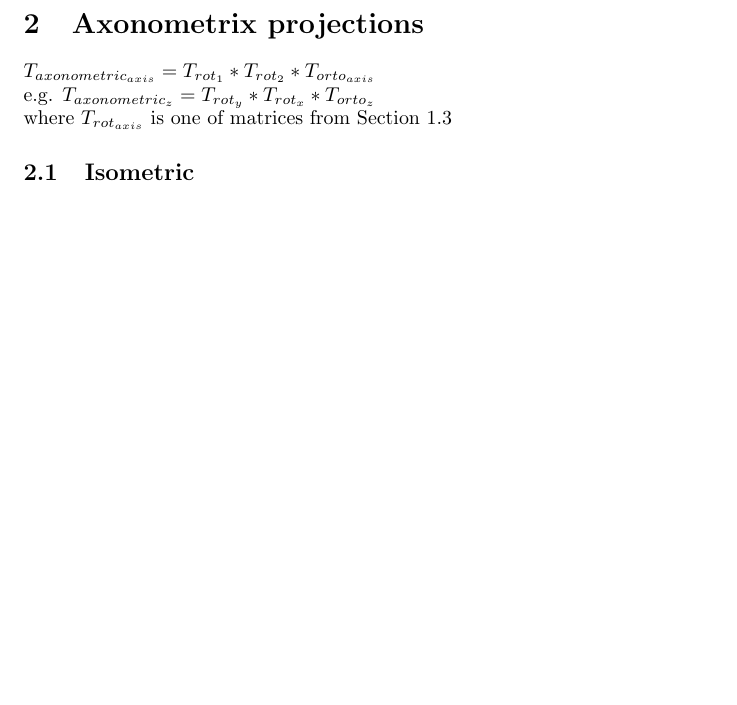
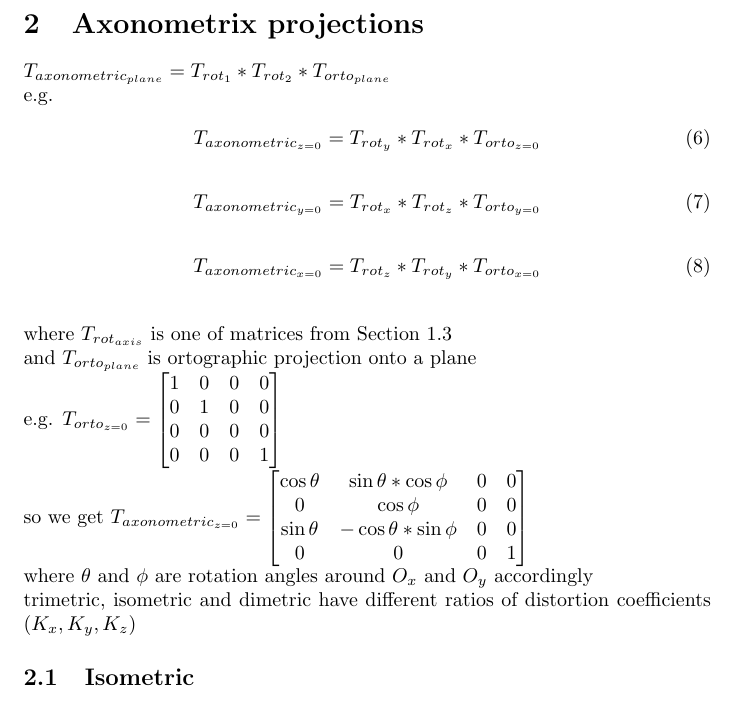
Before and after one commit to dazzlemon/diit_121-ipz_y2_cg, a LaTeX document (3/docs/affine_transforms/affine_transforms3d.tex): part of page 2 of 2, cut so that both start at the same text, the shorter picture padded with empty space. Compiled offline with pdfLaTeX.

Commit message:
dimetric

```diff
--- a/3/docs/affine_transforms/affine_transforms3d.tex
+++ b/3/docs/affine_transforms/affine_transforms3d.tex
@@ -132,11 +132,31 @@ by $\theta$
 
 \clearpage
 \section{Axonometrix projections}
-$T_{axonometric_{axis}} = T_{rot_1} * T_{rot_2} * T_{orto_{axis}}$
-\\
-e.g. $T_{axonometric_z} = T_{rot_y} * T_{rot_x} * T_{orto_z}$
-\\
-where $T_{rot_{axis}}$ is one of matrices from Section~\ref{rotations}
+$T_{axonometric_{plane}} = T_{rot_1} * T_{rot_2} * T_{orto_{plane}}$
+\\e.g.
+\begin{gather}T_{axonometric_{z=0}} = T_{rot_y} * T_{rot_x} * T_{orto_{z=0}}\end{gather}
+\begin{gather}T_{axonometric_{y=0}} = T_{rot_x} * T_{rot_z} * T_{orto_{y=0}}\end{gather}
+\begin{gather}T_{axonometric_{x=0}} = T_{rot_z} * T_{rot_y} * T_{orto_{x=0}}\end{gather}
+\\where $T_{rot_{axis}}$ is one of matrices from Section~\ref{rotations}
+\\and $T_{orto_{plane}}$ is ortographic projection onto a plane
+\\e.g. $T_{orto_{z=0}} =
+\begin{bmatrix}
+	1 & 0 & 0 & 0\\
+	0 & 1 & 0 & 0\\
+	0 & 0 & 0 & 0\\
+	0 & 0 & 0 & 1
+\end{bmatrix}
+$
+\\so we get $T_{axonometric_{z=0}} =
+\begin{bmatrix}
+	\cos \theta &  \sin \theta * \cos \phi & 0 & 0\\
+	0           &  \cos \phi               & 0 & 0\\
+	\sin \theta & -\cos \theta * \sin \phi & 0 & 0\\
+	0           & 0                        & 0 & 1
+\end{bmatrix}
+$
+\\where $\theta$ and $\phi$ are rotation angles around $O_x$ and $O_y$ accordingly
+\\trimetric, isometric and dimetric have different ratios of distortion coefficients ($K_x, K_y, K_z$)
 \subsection{Isometric}
 Isometric projections are commonly used in technical drawings and used to be used in some computer game graphics.
 In an isometric projection the three axes appear $120\degree$ drawings and used to from each other and are equally foreshortened.
```
Also changed, not shown: 3/docs/affine_transforms/affine_transforms3d.pdf, 1 other file.
